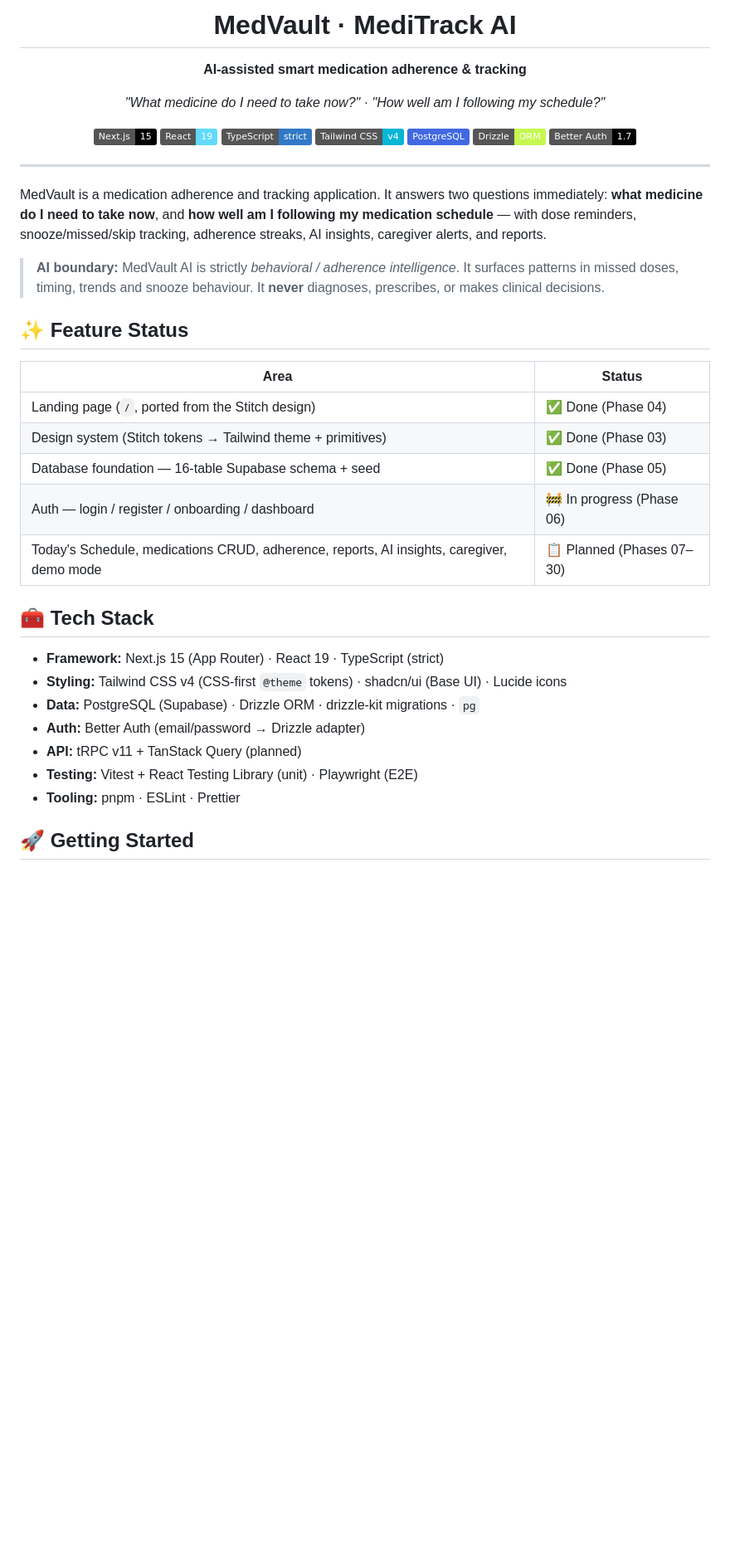
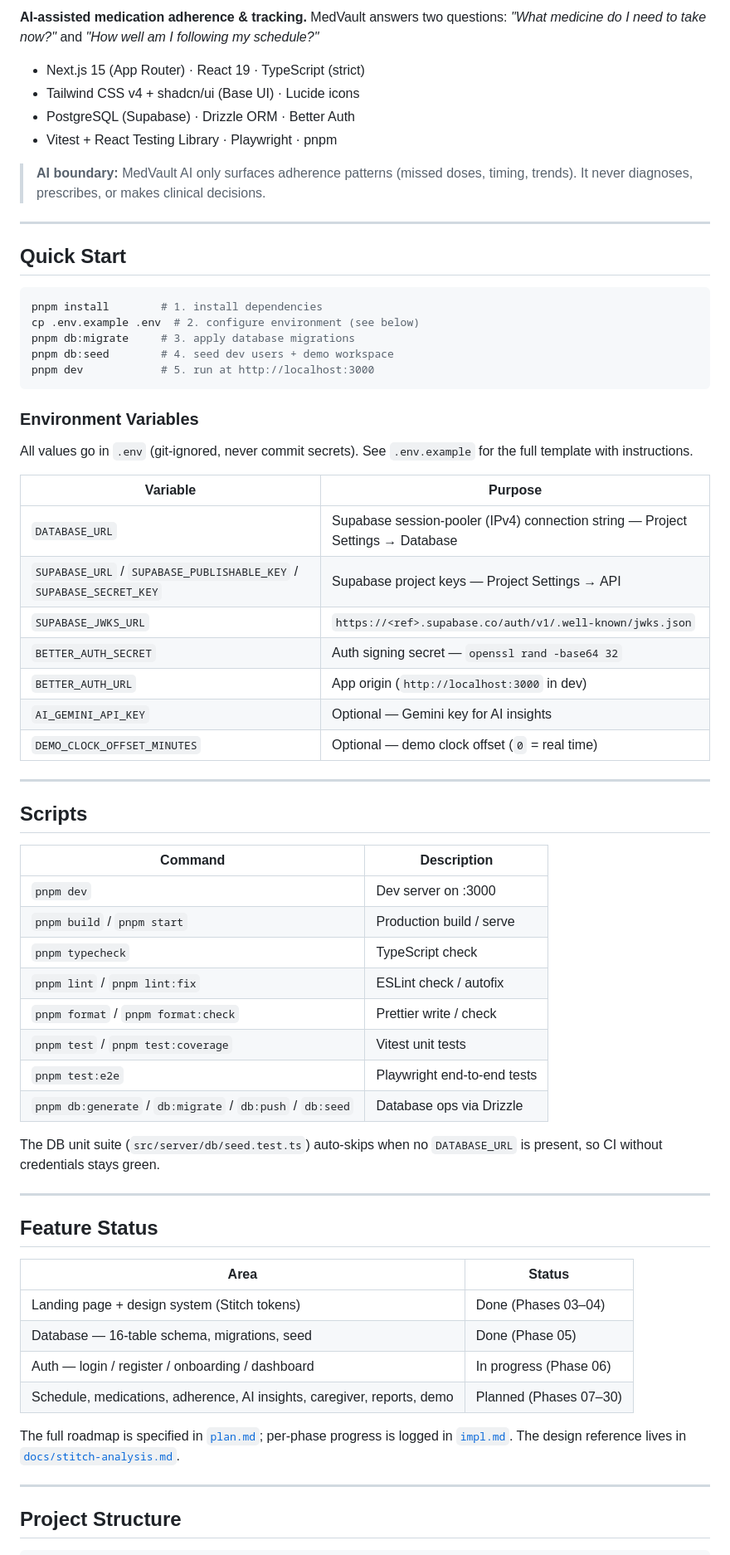
Before and after one commit to 7sthunder/medvault, a Markdown page: README.md, the part around one of its changes. Shown at 83% size. Rendered like a GitHub page; badges without logos; blank space fills up the shorter version.

Commit message:
docs: make README professional and concise

````diff
--- a/README.md
+++ b/README.md
@@ -2,50 +2,70 @@
 
-# MedVault · MediTrack AI
+**AI-assisted medication adherence & tracking.** MedVault answers two questions: *"What medicine do I need to take now?"* and *"How well am I following my schedule?"*
 
-**AI-assisted smart medication adherence & tracking**
+- Next.js 15 (App Router) · React 19 · TypeScript (strict)
+- Tailwind CSS v4 + shadcn/ui (Base UI) · Lucide icons
+- PostgreSQL (Supabase) · Drizzle ORM · Better Auth
+- Vitest + React Testing Library · Playwright · pnpm
 
-*"What medicine do I need to take now?" · "How well am I following my schedule?"*
-
-![Next.js](https://img.shields.io/badge/Next.js-15-000000?logo=nextdotjs&logoColor=white)
-![React](https://img.shields.io/badge/React-19-61DAFB?logo=react&logoColor=black)
-![TypeScript](https://img.shields.io/badge/TypeScript-strict-3178C6?logo=typescript&logoColor=white)
-![Tailwind CSS](https://img.shields.io/badge/Tailwind%20CSS-v4-06B6D4?logo=tailwindcss&logoColor=white)
-![PostgreSQL](https://img.shields.io/badge/PostgreSQL-4169E1?logo=postgresql&logoColor=white)
-![Drizzle ORM](https://img.shields.io/badge/Drizzle-ORM-C5F74F)
-![Better Auth](https://img.shields.io/badge/Better%20Auth-1.7-000000)
-
-</div>
+> **AI boundary:** MedVault AI only surfaces adherence patterns (missed doses, timing, trends). It never diagnoses, prescribes, or makes clinical decisions.
 
 ---
 
-MedVault is a medication adherence and tracking application. It answers two
-questions immediately: **what medicine do I need to take now**, and **how well am
-I following my medication schedule** — with dose reminders, snooze/missed/skip
-tracking, adherence streaks, AI insights, caregiver alerts, and reports.
+## Quick Start
 
-> **AI boundary:** MedVault AI is strictly *behavioral / adherence intelligence*.
-> It surfaces patterns in missed doses, timing, trends and snooze behaviour. It
-> **never** diagnoses, prescribes, or makes clinical decisions.
+```bash
+pnpm install        # 1. install dependencies
+cp .env.example .env  # 2. configure environment (see below)
+pnpm db:migrate     # 3. apply database migrations
+pnpm db:seed        # 4. seed dev users + demo workspace
+pnpm dev            # 5. run at http://localhost:3000
+```
 
-## ✨ Feature Status
+### Environment Variables
+
+All values go in `.env` (git-ignored, never commit secrets). See `.env.example` for the full template with instructions.
+
+| Variable | Purpose |
+|---|---|
+| `DATABASE_URL` | Supabase session-pooler (IPv4) connection string — Project Settings → Database |
+| `SUPABASE_URL` / `SUPABASE_PUBLISHABLE_KEY` / `SUPABASE_SECRET_KEY` | Supabase project keys — Project Settings → API |
+| `SUPABASE_JWKS_URL` | `https://<ref>.supabase.co/auth/v1/.well-known/jwks.json` |
+| `BETTER_AUTH_SECRET` | Auth signing secret — `openssl rand -base64 32` |
+| `BETTER_AUTH_URL` | App origin (`http://localhost:3000` in dev) |
+| `AI_GEMINI_API_KEY` | Optional — Gemini key for AI insights |
+| `DEMO_CLOCK_OFFSET_MINUTES` | Optional — demo clock offset (`0` = real time) |
+
+---
+
+## Scripts
+
+| Command | Description |
+|---|---|
+| `pnpm dev` | Dev server on :3000 |
+| `pnpm build` / `pnpm start` | Production build / serve |
+| `pnpm typecheck` | TypeScript check |
+| `pnpm lint` / `pnpm lint:fix` | ESLint check / autofix |
+| `pnpm format` / `pnpm format:check` | Prettier write / check |
+| `pnpm test` / `pnpm test:coverage` | Vitest unit tests |
+| `pnpm test:e2e` | Playwright end-to-end tests |
+| `pnpm db:generate` / `db:migrate` / `db:push` / `db:seed` | Database ops via Drizzle |
+
+The DB unit suite (`src/server/db/seed.test.ts`) auto-skips when no `DATABASE_URL` is present, so CI without credentials stays green.
+
+---
+
+## Feature Status
 
 | Area | Status |
 |---|---|
-| Landing page (`/`, ported from the Stitch design) | ✅ Done (Phase 04) |
-| Design system (Stitch tokens → Tailwind theme + primitives) | ✅ Done (Phase 03) |
-| Database foundation — 16-table Supabase schema + seed | ✅ Done (Phase 05) |
-| Auth — login / register / onboarding / dashboard | 🚧 In progress (Phase 06) |
-| Today's Schedule, medications CRUD, adherence, reports, AI insights, caregiver, demo mode | 📋 Planned (Phases 07–30) |
+| Landing page + design system (Stitch tokens) | Done (Phases 03–04) |
+| Database — 16-table schema, migrations, seed | Done (Phase 05) |
+| Auth — login / register / onboarding / dashboard | In progress (Phase 06) |
+| Schedule, medications, adherence, AI insights, caregiver, reports, demo | Planned (Phases 07–30) |
 
-## 🧰 Tech Stack
+The full roadmap is specified in [`plan.md`](plan.md); per-phase progress is logged in [`impl.md`](impl.md). The design reference lives in [`docs/stitch-analysis.md`](docs/stitch-analysis.md).
 
-- **Framework:** Next.js 15 (App Router) · React 19 · TypeScript (strict)
-- **Styling:** Tailwind CSS v4 (CSS-first `@theme` tokens) · shadcn/ui (Base UI) · Lucide icons
-- **Data:** PostgreSQL (Supabase) · Drizzle ORM · drizzle-kit migrations · `pg`
-- **Auth:** Better Auth (email/password → Drizzle adapter)
-- **API:** tRPC v11 + TanStack Query (planned)
-- **Testing:** Vitest + React Testing Library (unit) · Playwright (E2E)
-- **Tooling:** pnpm · ESLint · Prettier
+---
 
-## 🚀 Getting Started
+## Project Structure
 
````
Also changed, not shown: other parts of README.md (+16 -130 lines).
